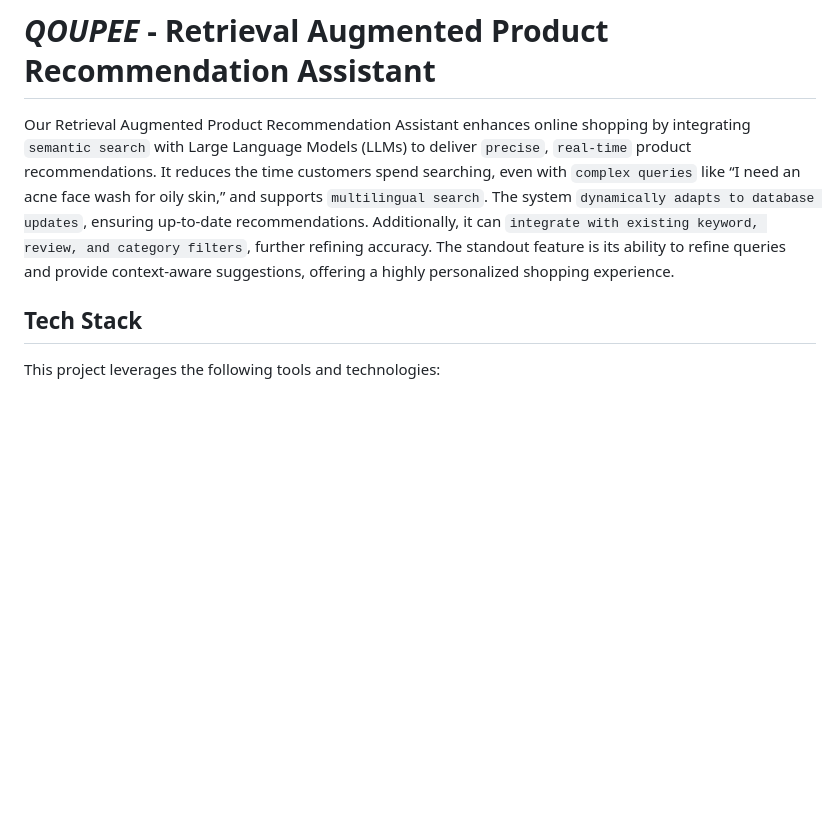
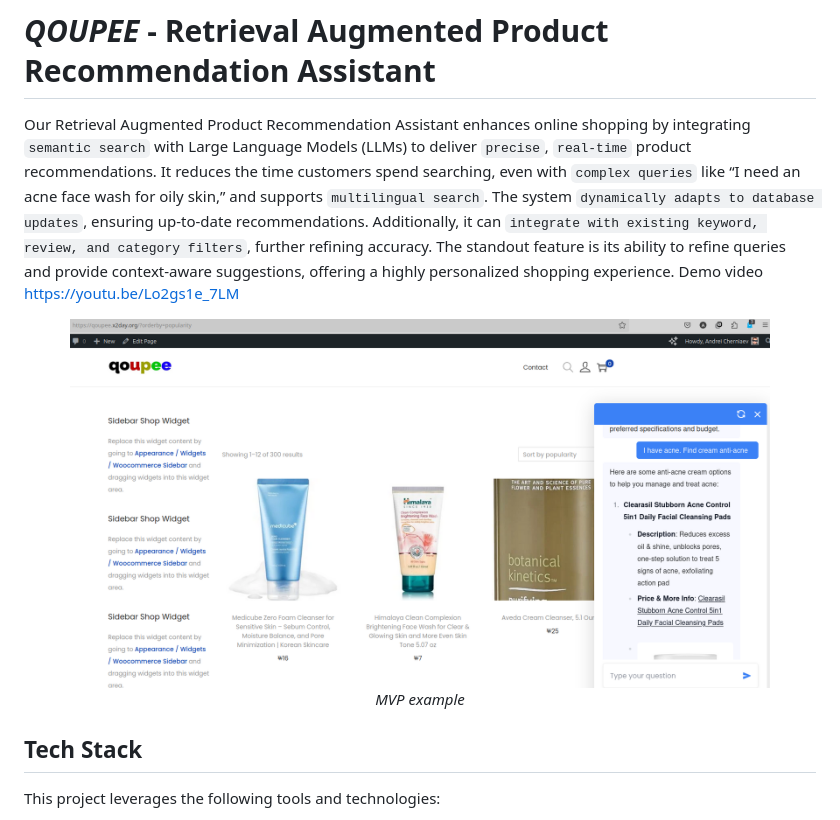
Before and after one commit to x2day/qoupee, a Markdown page: README.md, the part around the change. Rendered like a GitHub page; pictures changed too: assets/qoupee 'I have acne. Find cream anti-acne' 0.png (added); blank space fills up the shorter version.

Commit message:
add site picture

```diff
--- a/README.md
+++ b/README.md
@@ -1,5 +1,10 @@
 # *QOUPEE* - Retrieval Augmented Product Recommendation Assistant
-Our Retrieval Augmented Product Recommendation Assistant enhances online shopping by integrating `semantic search` with Large Language Models (LLMs) to deliver `precise`, `real-time` product recommendations. It reduces the time customers spend searching, even with `complex queries` like “I need an acne face wash for oily skin,” and supports `multilingual search`. The system `dynamically adapts to database updates`, ensuring up-to-date recommendations. Additionally, it can `integrate with existing keyword, review, and category filters`, further refining accuracy. The standout feature is its ability to refine queries and provide context-aware suggestions, offering a highly personalized shopping experience.
+Our Retrieval Augmented Product Recommendation Assistant enhances online shopping by integrating `semantic search` with Large Language Models (LLMs) to deliver `precise`, `real-time` product recommendations. It reduces the time customers spend searching, even with `complex queries` like “I need an acne face wash for oily skin,” and supports `multilingual search`. The system `dynamically adapts to database updates`, ensuring up-to-date recommendations. Additionally, it can `integrate with existing keyword, review, and category filters`, further refining accuracy. The standout feature is its ability to refine queries and provide context-aware suggestions, offering a highly personalized shopping experience. Demo video https://youtu.be/Lo2gs1e_7LM
+<p align="center">
+  <img src="assets/qoupee 'I have acne. Find cream anti-acne' 0.png" width="700">
+  <br>
+    <em>MVP example</em>
+</p>
 
 ## Tech Stack
 This project leverages the following tools and technologies:
```
